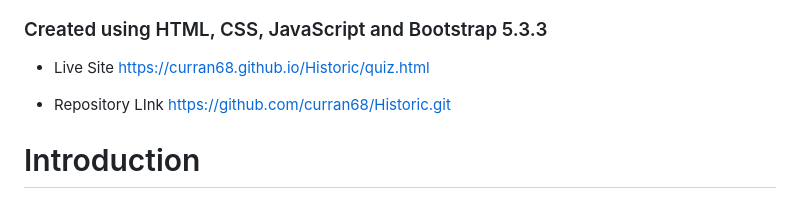
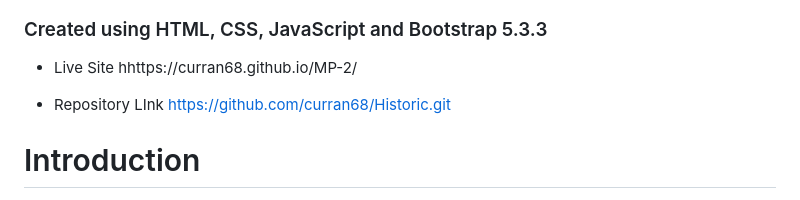
Before and after one commit to curran68/MP-2, a Markdown page: README.md, the part around the change. GitHub-like rendering.

Commit message:
Change live site URL to MP-2
Updated live site link in README.

```diff
--- a/README.md
+++ b/README.md
@@ -4,7 +4,7 @@
 ### Created using HTML, CSS, JavaScript and Bootstrap 5.3.3
 
 * Live Site
-  https://curran68.github.io/Historic/quiz.html
+  hhttps://curran68.github.io/MP-2/
 
 * Repository LInk
 https://github.com/curran68/Historic.git
```
